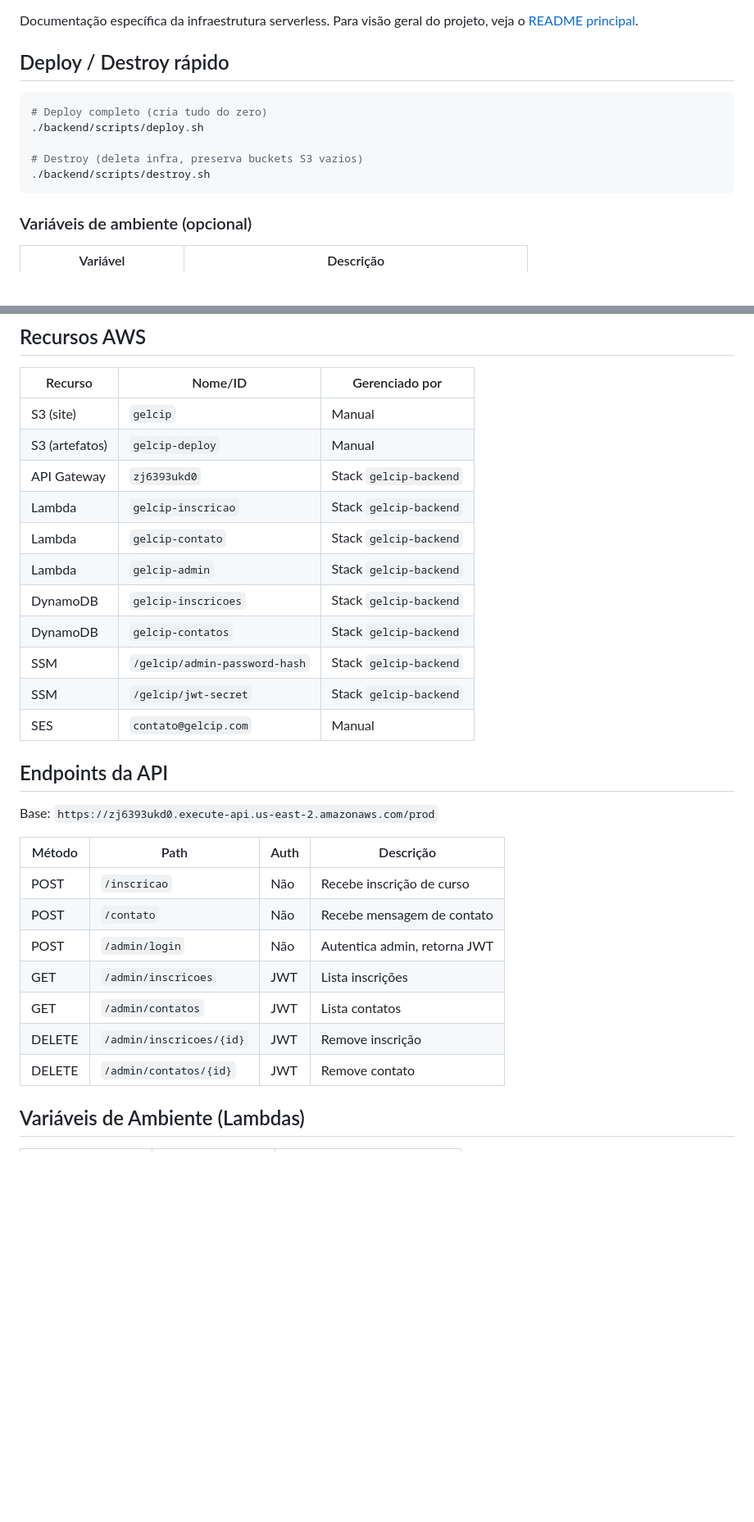
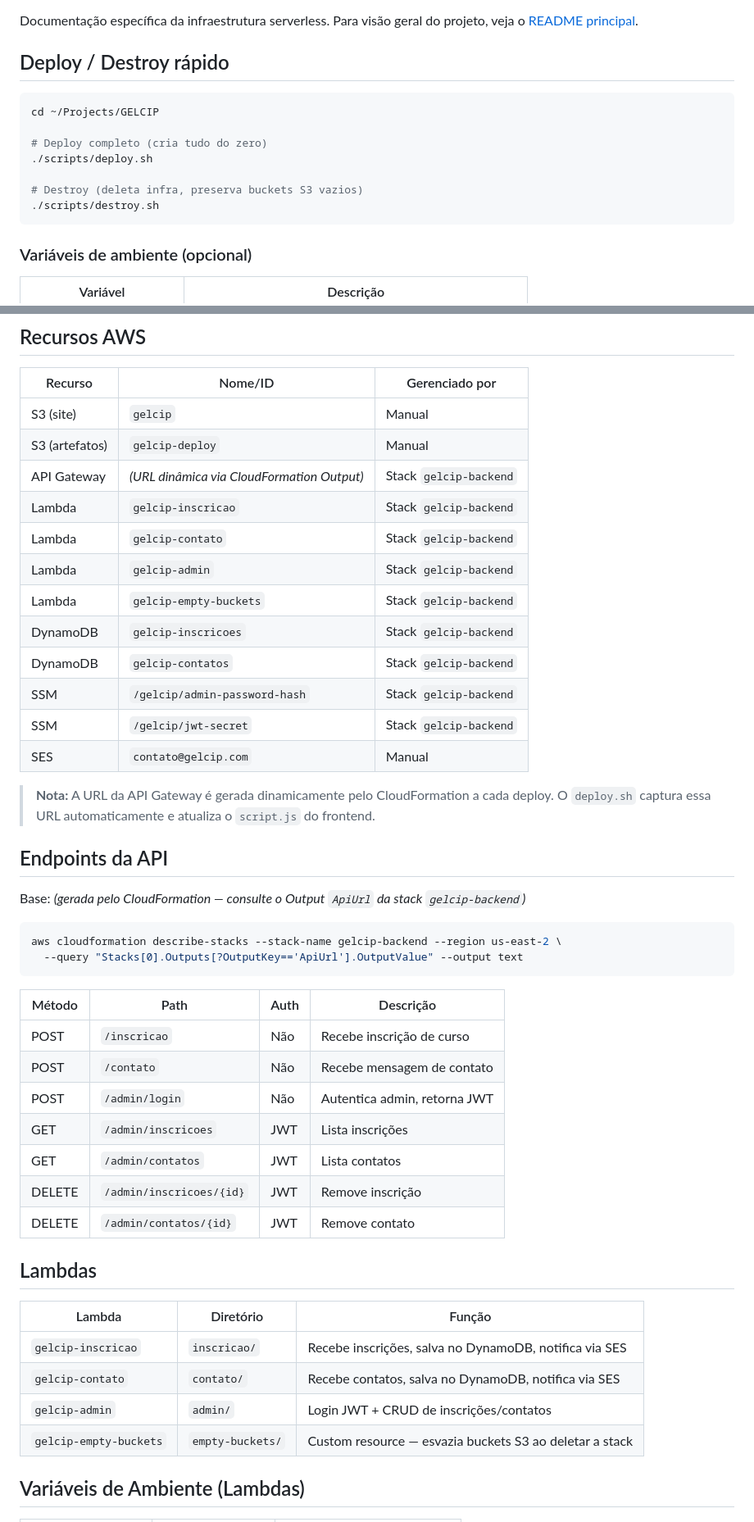
Before and after one commit to admin-vm-devops/GELCIP, a Markdown page: backend/README.md, 2 parts joined by grey strips. Shown at 82% size. GitHub-like rendering; blank space fills up the shorter version.

````diff
--- a/backend/README.md
+++ b/backend/README.md
@@ -5,11 +5,13 @@ Documentação específica da infraestrutura serverless. Para visão geral do pr
 ## Deploy / Destroy rápido
 
 ```bash
+cd ~/Projects/GELCIP
+
 # Deploy completo (cria tudo do zero)
-./backend/scripts/deploy.sh
+./scripts/deploy.sh
 
 # Destroy (deleta infra, preserva buckets S3 vazios)
-./backend/scripts/destroy.sh
+./scripts/destroy.sh
 ```
 
 ### Variáveis de ambiente (opcional)
@@ -25,19 +27,28 @@ Documentação específica da infraestrutura serverless. Para visão geral do pr
 |---------|---------|----------------|
 | S3 (site) | `gelcip` | Manual |
 | S3 (artefatos) | `gelcip-deploy` | Manual |
-| API Gateway | `zj6393ukd0` | Stack `gelcip-backend` |
+| API Gateway | *(URL dinâmica via CloudFormation Output)* | Stack `gelcip-backend` |
 | Lambda | `gelcip-inscricao` | Stack `gelcip-backend` |
 | Lambda | `gelcip-contato` | Stack `gelcip-backend` |
 | Lambda | `gelcip-admin` | Stack `gelcip-backend` |
+| Lambda | `gelcip-empty-buckets` | Stack `gelcip-backend` |
 | DynamoDB | `gelcip-inscricoes` | Stack `gelcip-backend` |
 | DynamoDB | `gelcip-contatos` | Stack `gelcip-backend` |
 | SSM | `/gelcip/admin-password-hash` | Stack `gelcip-backend` |
 | SSM | `/gelcip/jwt-secret` | Stack `gelcip-backend` |
 | SES | `contato@gelcip.com` | Manual |
 
+> **Nota:** A URL da API Gateway é gerada dinamicamente pelo CloudFormation a cada deploy.
+> O `deploy.sh` captura essa URL automaticamente e atualiza o `script.js` do frontend.
+
 ## Endpoints da API
 
-Base: `https://zj6393ukd0.execute-api.us-east-2.amazonaws.com/prod`
+Base: *(gerada pelo CloudFormation — consulte o Output `ApiUrl` da stack `gelcip-backend`)*
+
+```bash
+aws cloudformation describe-stacks --stack-name gelcip-backend --region us-east-2 \
+  --query "Stacks[0].Outputs[?OutputKey=='ApiUrl'].OutputValue" --output text
+```
 
 | Método | Path | Auth | Descrição |
 |--------|------|------|-----------|
@@ -48,6 +59,15 @@ Base: `https://zj6393ukd0.execute-api.us-east-2.amazonaws.com/prod`
 | GET | `/admin/contatos` | JWT | Lista contatos |
 | DELETE | `/admin/inscricoes/{id}` | JWT | Remove inscrição |
 | DELETE | `/admin/contatos/{id}` | JWT | Remove contato |
+
+## Lambdas
+
+| Lambda | Diretório | Função |
+|--------|-----------|--------|
+| `gelcip-inscricao` | `inscricao/` | Recebe inscrições, salva no DynamoDB, notifica via SES |
+| `gelcip-contato` | `contato/` | Recebe contatos, salva no DynamoDB, notifica via SES |
+| `gelcip-admin` | `admin/` | Login JWT + CRUD de inscrições/contatos |
+| `gelcip-empty-buckets` | `empty-buckets/` | Custom resource — esvazia buckets S3 ao deletar a stack |
 
 ## Variáveis de Ambiente (Lambdas)
 
````
Also changed, not shown: other parts of backend/README.md (+1 -1 lines), README.md (+40 -16 lines).
